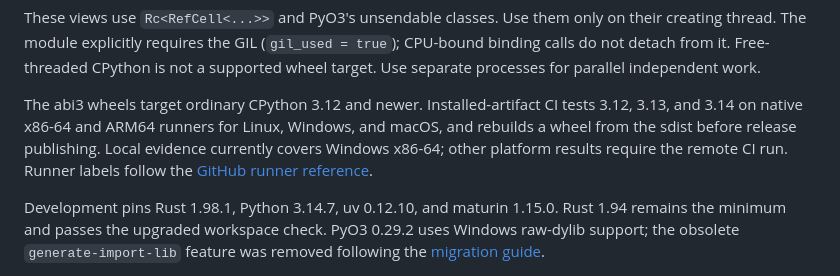
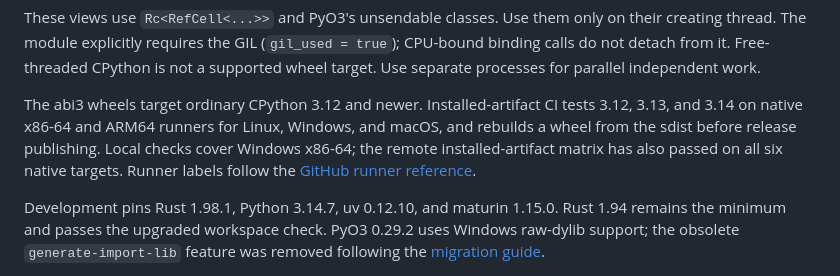
Before and after one commit to smithtrenton/pytecode, a Markdown page: docs/project/compatibility-and-limits.md, the part around the change. Drawn GitHub-style.

```diff
--- a/docs/project/compatibility-and-limits.md
+++ b/docs/project/compatibility-and-limits.md
@@ -104,8 +104,7 @@ supported wheel target. Use separate processes for parallel independent work.
 
 The abi3 wheels target ordinary CPython 3.12 and newer. Installed-artifact CI tests
 3.12, 3.13, and 3.14 on native x86-64 and ARM64 runners for Linux, Windows, and
-macOS, and rebuilds a wheel from the sdist before release publishing. Local evidence
-currently covers Windows x86-64; other platform results require the remote CI run.
+macOS, and rebuilds a wheel from the sdist before release publishing. Local checks cover Windows x86-64; the remote installed-artifact matrix has also passed on all six native targets.
 Runner labels follow the [GitHub runner reference](https://docs.github.com/en/actions/reference/runners/github-hosted-runners).
 
 Development pins Rust 1.98.1, Python 3.14.7, uv 0.12.10, and maturin 1.15.0. Rust
```
Also changed, not shown: docs/project/improvement-plan-2026-09.md (+28 -8 lines).
